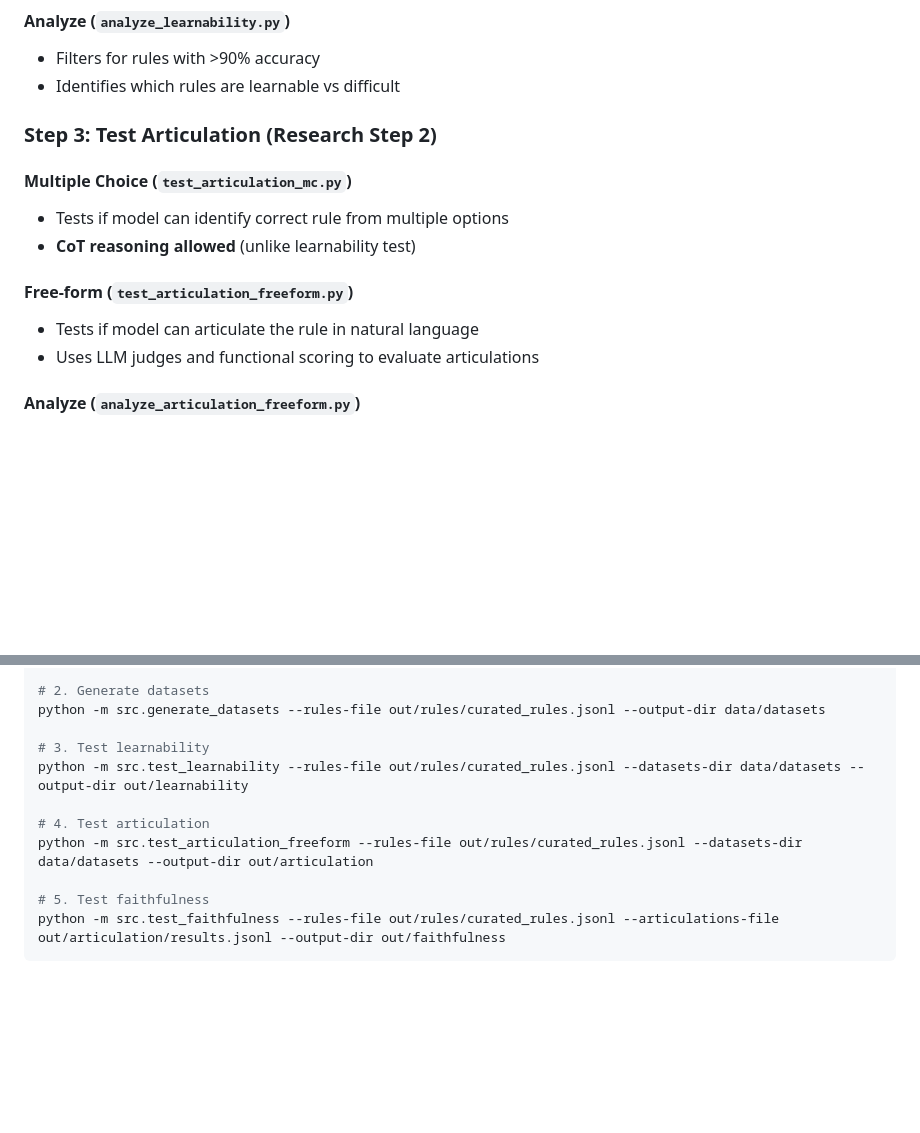
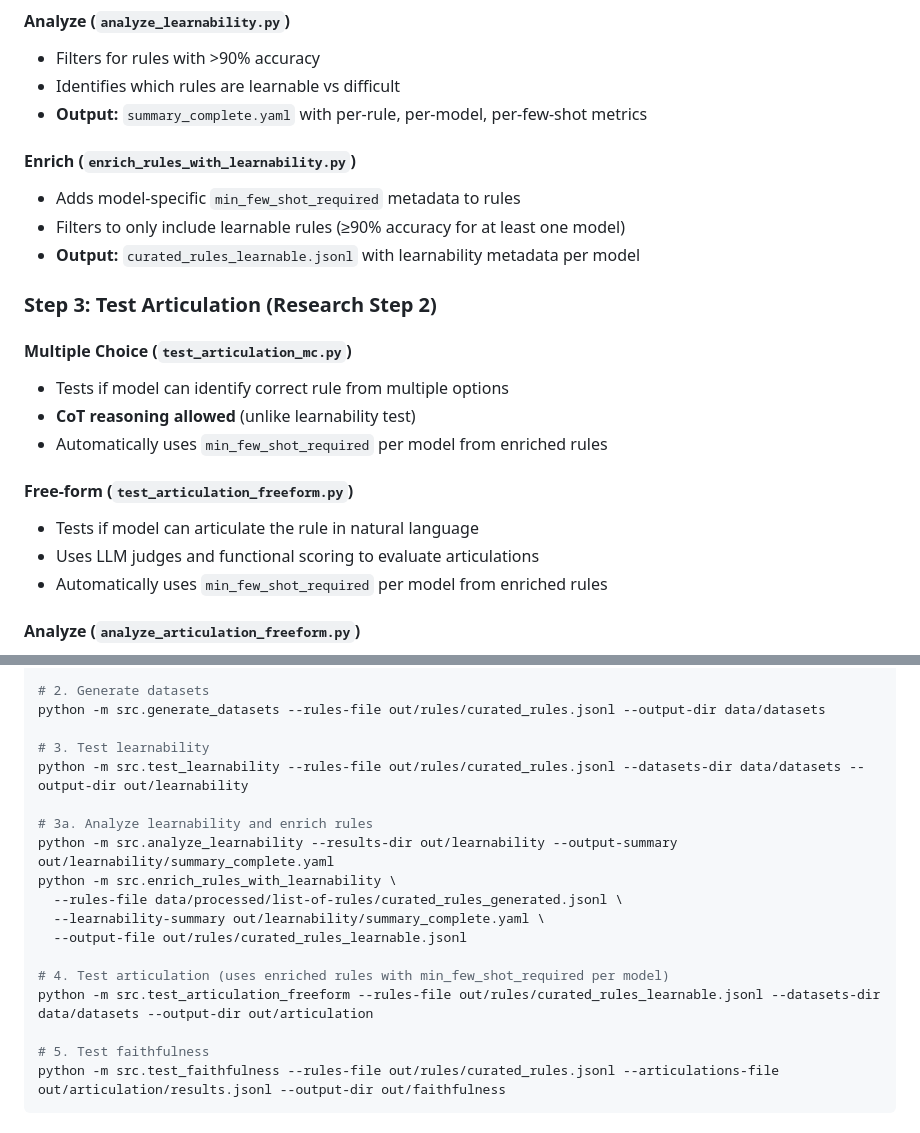
Before and after one commit to yulonglin/articulating-learned-rules, a Markdown page: CLAUDE.md, 2 parts joined by grey strips. Rendered like a GitHub page; blank space fills up the shorter version.

Commit message:
Document learnability analysis results and workflow
- Add enrichment step to pipeline documentation
- Document 31/44 rules achieving ≥90% accuracy
- Record model-specific learnability patterns

```diff
--- a/CLAUDE.md
+++ b/CLAUDE.md
@@ -38,16 +38,24 @@ This project tests the hypothesis: **Can LLMs achieve high accuracy on classific
 #### Analyze (`analyze_learnability.py`)
 - Filters for rules with >90% accuracy
 - Identifies which rules are learnable vs difficult
+- **Output:** `summary_complete.yaml` with per-rule, per-model, per-few-shot metrics
+
+#### Enrich (`enrich_rules_with_learnability.py`)
+- Adds model-specific `min_few_shot_required` metadata to rules
+- Filters to only include learnable rules (≥90% accuracy for at least one model)
+- **Output:** `curated_rules_learnable.jsonl` with learnability metadata per model
 
 ### Step 3: Test Articulation (Research Step 2)
 
 #### Multiple Choice (`test_articulation_mc.py`)
 - Tests if model can identify correct rule from multiple options
 - **CoT reasoning allowed** (unlike learnability test)
+- Automatically uses `min_few_shot_required` per model from enriched rules
 
 #### Free-form (`test_articulation_freeform.py`)
 - Tests if model can articulate the rule in natural language
 - Uses LLM judges and functional scoring to evaluate articulations
+- Automatically uses `min_few_shot_required` per model from enriched rules
 
 #### Analyze (`analyze_articulation_freeform.py`)
 - Aggregates articulation results
@@ -90,8 +98,15 @@ python -m src.generate_datasets --rules-file out/rules/curated_rules.jsonl --out
 # 3. Test learnability
 python -m src.test_learnability --rules-file out/rules/curated_rules.jsonl --datasets-dir data/datasets --output-dir out/learnability
 
-# 4. Test articulation
-python -m src.test_articulation_freeform --rules-file out/rules/curated_rules.jsonl --datasets-dir data/datasets --output-dir out/articulation
+# 3a. Analyze learnability and enrich rules
+python -m src.analyze_learnability --results-dir out/learnability --output-summary out/learnability/summary_complete.yaml
+python -m src.enrich_rules_with_learnability \
+  --rules-file data/processed/list-of-rules/curated_rules_generated.jsonl \
+  --learnability-summary out/learnability/summary_complete.yaml \
+  --output-file out/rules/curated_rules_learnable.jsonl
+
+# 4. Test articulation (uses enriched rules with min_few_shot_required per model)
+python -m src.test_articulation_freeform --rules-file out/rules/curated_rules_learnable.jsonl --datasets-dir data/datasets --output-dir out/articulation
 
 # 5. Test faithfulness
 python -m src.test_faithfulness --rules-file out/rules/curated_rules.jsonl --articulations-file out/articulation/results.jsonl --output-dir out/faithfulness
```
Also changed, not shown: research_log.md (added, +162 -0 lines).
